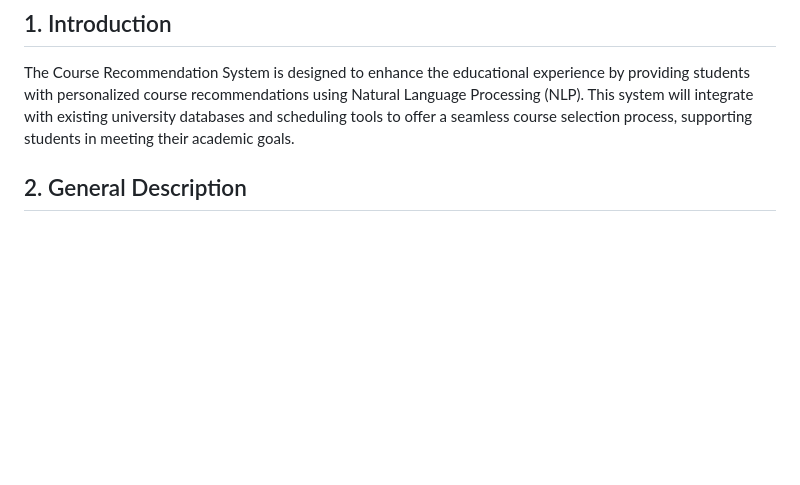
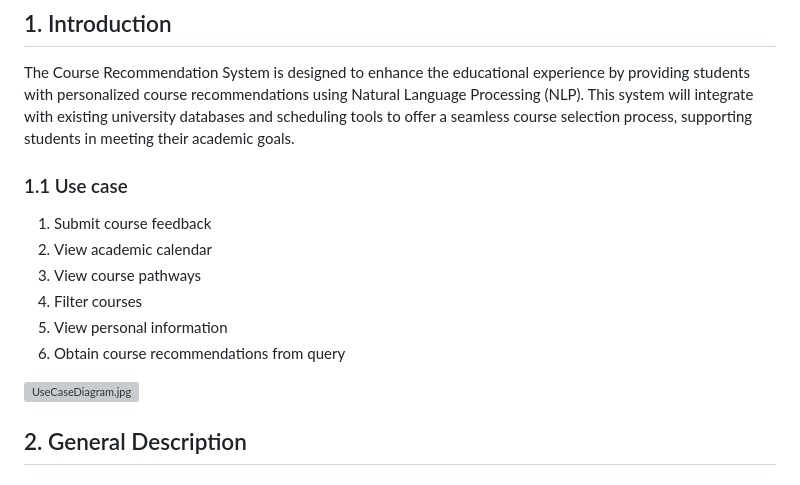
Before and after one commit to lxymahatma/PBL3, a Markdown page: Writerside/topics/Requirements-Specification-Document.md, the part around the change. GitHub-like rendering; blank space fills up the shorter version; grey boxes are pictures that could not be loaded.

Commit message:
use case

```diff
--- a/Writerside/topics/Requirements-Specification-Document.md
+++ b/Writerside/topics/Requirements-Specification-Document.md
@@ -27,6 +27,17 @@ See [Glossary](Glossary.md#requirement-specification-document "Glossary for Requ
 The Course Recommendation System is designed to enhance the educational experience by providing students with personalized course
 recommendations using Natural Language Processing (NLP). This system will integrate with existing university databases and scheduling tools
 to offer a seamless course selection process, supporting students in meeting their academic goals.
+
+### 1.1 Use case
+
+1. Submit course feedback
+2. View academic calendar
+3. View course pathways
+4. Filter courses
+5. View personal information
+6. Obtain course recommendations from query
+
+![UseCaseDiagram.jpg](UseCaseDiagram.jpg)
 
 ## 2. General Description
 
```
